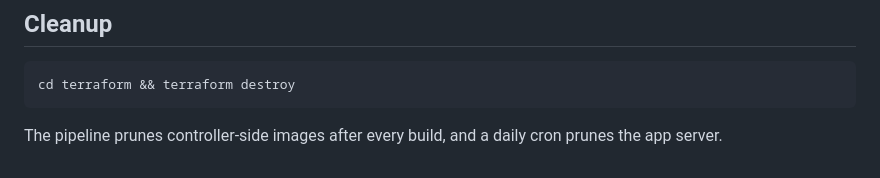
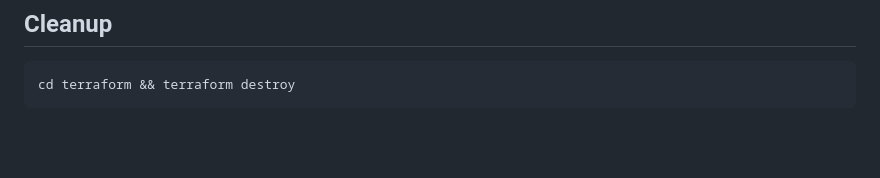
Before and after one commit to Smiley2507/jenkins-cicd-lab, a Markdown page: README.md, the part around the change. Rendered like a GitHub page; blank space fills up the shorter version.

Commit message:
made changes to the readme file

````diff
--- a/README.md
+++ b/README.md
@@ -341,6 +341,3 @@ Worth recording, because each cost real debugging time:
 ```bash
 cd terraform && terraform destroy
 ```
-
-The pipeline prunes controller-side images after every build, and a daily cron
-prunes the app server.
````
